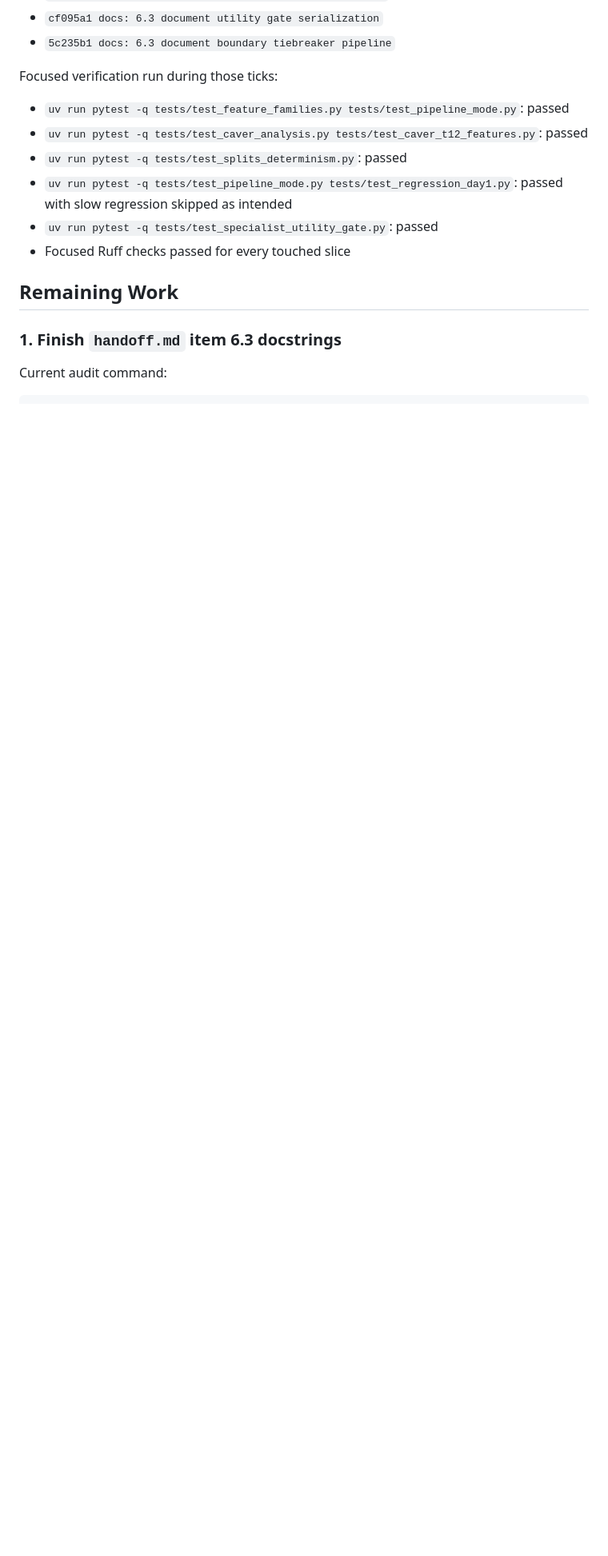
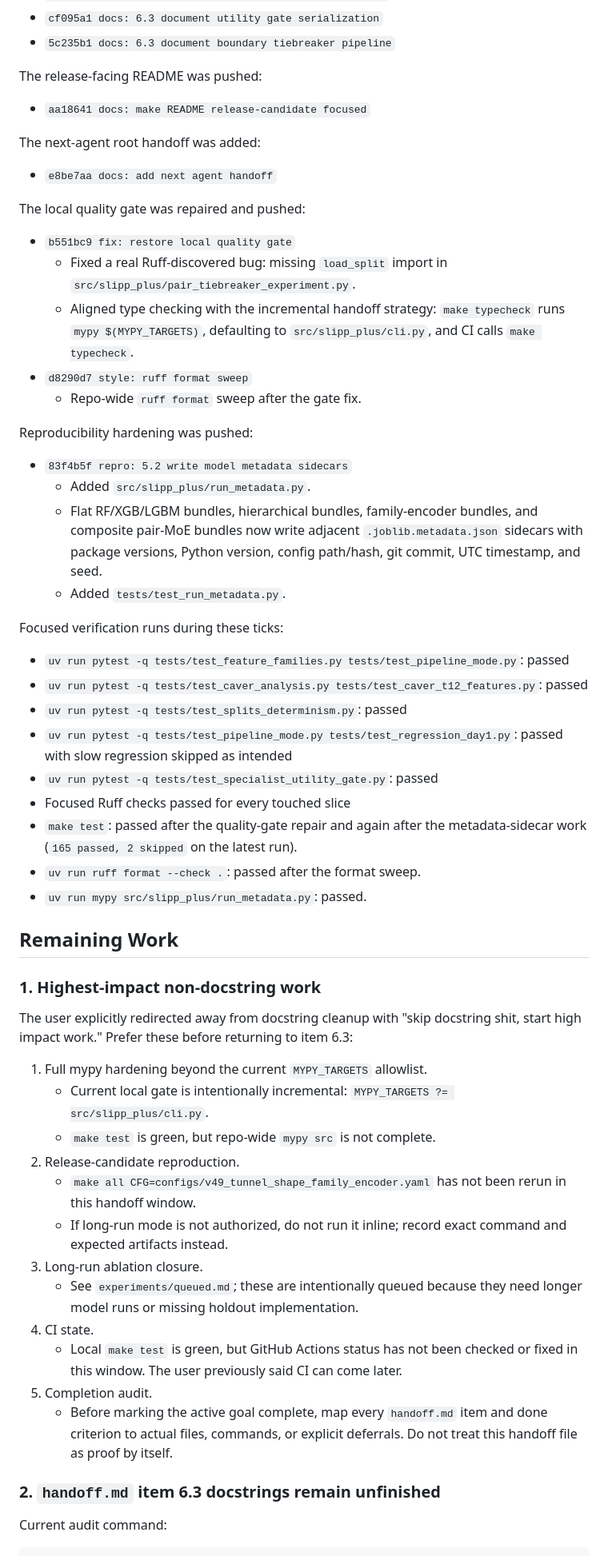
Before and after one commit to filiprumenovski/SLiPP_Plus, a Markdown page: NEXT_AGENT_HANDOFF.md, the part around one of its changes. Shown at 80% size. Rendered like a GitHub page; blank space fills up the shorter version.

Commit message:
docs: refresh next agent handoff state

```diff
--- a/NEXT_AGENT_HANDOFF.md
+++ b/NEXT_AGENT_HANDOFF.md
@@ -54,7 +54,36 @@ Several `handoff.md` item `6.3` docstring slices were completed and pushed:
 - `cf095a1 docs: 6.3 document utility gate serialization`
 - `5c235b1 docs: 6.3 document boundary tiebreaker pipeline`
 
-Focused verification run during those ticks:
+The release-facing README was pushed:
+
+- `aa18641 docs: make README release-candidate focused`
+
+The next-agent root handoff was added:
+
+- `e8be7aa docs: add next agent handoff`
+
+The local quality gate was repaired and pushed:
+
+- `b551bc9 fix: restore local quality gate`
+  - Fixed a real Ruff-discovered bug: missing `load_split` import in
+    `src/slipp_plus/pair_tiebreaker_experiment.py`.
+  - Aligned type checking with the incremental handoff strategy:
+    `make typecheck` runs `mypy $(MYPY_TARGETS)`, defaulting to
+    `src/slipp_plus/cli.py`, and CI calls `make typecheck`.
+- `d8290d7 style: ruff format sweep`
+  - Repo-wide `ruff format` sweep after the gate fix.
+
+Reproducibility hardening was pushed:
+
+- `83f4b5f repro: 5.2 write model metadata sidecars`
+  - Added `src/slipp_plus/run_metadata.py`.
+  - Flat RF/XGB/LGBM bundles, hierarchical bundles, family-encoder bundles,
+    and composite pair-MoE bundles now write adjacent
+    `.joblib.metadata.json` sidecars with package versions, Python version,
+    config path/hash, git commit, UTC timestamp, and seed.
+  - Added `tests/test_run_metadata.py`.
+
+Focused verification runs during these ticks:
 
 - `uv run pytest -q tests/test_feature_families.py tests/test_pipeline_mode.py`: passed
 - `uv run pytest -q tests/test_caver_analysis.py tests/test_caver_t12_features.py`: passed
@@ -62,10 +91,39 @@ Focused verification run during those ticks:
 - `uv run pytest -q tests/test_pipeline_mode.py tests/test_regression_day1.py`: passed with slow regression skipped as intended
 - `uv run pytest -q tests/test_specialist_utility_gate.py`: passed
 - Focused Ruff checks passed for every touched slice
+- `make test`: passed after the quality-gate repair and again after the
+  metadata-sidecar work (`165 passed, 2 skipped` on the latest run).
+- `uv run ruff format --check .`: passed after the format sweep.
+- `uv run mypy src/slipp_plus/run_metadata.py`: passed.
 
 ## Remaining Work
 
-### 1. Finish `handoff.md` item 6.3 docstrings
+### 1. Highest-impact non-docstring work
+
+The user explicitly redirected away from docstring cleanup with "skip docstring
+shit, start high impact work." Prefer these before returning to item 6.3:
+
+1. Full mypy hardening beyond the current `MYPY_TARGETS` allowlist.
+   - Current local gate is intentionally incremental:
+     `MYPY_TARGETS ?= src/slipp_plus/cli.py`.
+   - `make test` is green, but repo-wide `mypy src` is not complete.
+2. Release-candidate reproduction.
+   - `make all CFG=configs/v49_tunnel_shape_family_encoder.yaml` has not been
+     rerun in this handoff window.
+   - If long-run mode is not authorized, do not run it inline; record exact
+     command and expected artifacts instead.
+3. Long-run ablation closure.
+   - See `experiments/queued.md`; these are intentionally queued because they
+     need longer model runs or missing holdout implementation.
+4. CI state.
+   - Local `make test` is green, but GitHub Actions status has not been checked
+     or fixed in this window. The user previously said CI can come later.
+5. Completion audit.
+   - Before marking the active goal complete, map every `handoff.md` item and
+     done criterion to actual files, commands, or explicit deferrals. Do not
+     treat this handoff file as proof by itself.
+
+### 2. `handoff.md` item 6.3 docstrings remain unfinished
 
 Current audit command:
 
```
Also changed, not shown: other parts of NEXT_AGENT_HANDOFF.md (+8 -8 lines).
